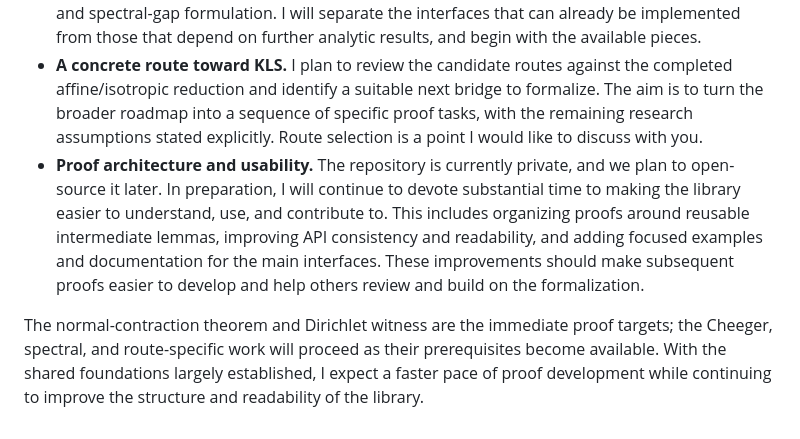
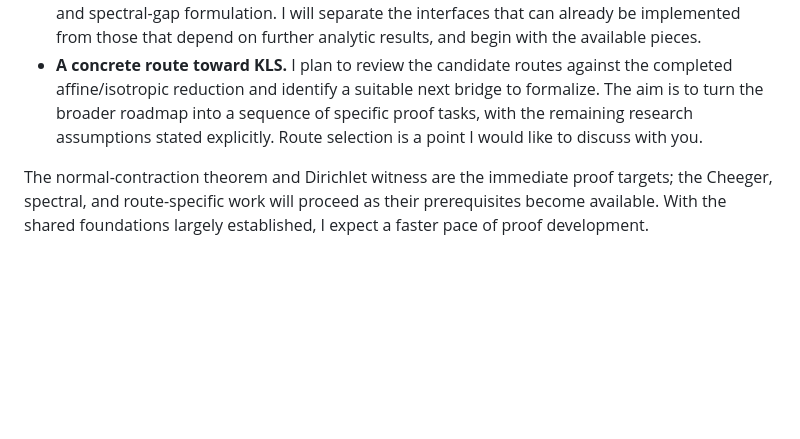
Before and after one commit to human-ai-mathematics/kls-lean, a Markdown page: research/weekly/2026-09-10.md, the part around the change. Rendered like a GitHub page; blank space fills up the shorter version.

Commit message:
docs: keep weekly plans focused on proof milestones

```diff
--- a/research/weekly/2026-09-10.md
+++ b/research/weekly/2026-09-10.md
@@ -30,6 +30,5 @@ On the research side, the candidate routes to a dimension-free bound still retai
 - **Normal contraction and the Dirichlet property.** My first target is the concrete normal-contraction estimate for the selected relaxed energy. I plan to make the approximation and contraction arguments explicit, prove the estimate, and use it to construct the Dirichlet witness. This would extend the existing closed quadratic form with the additional structure needed for subsequent analytic arguments.
 - **Cheeger and spectral interfaces.** Building on that work, I plan to develop the next bridge toward Cheeger–Poincaré comparison and clarify the prerequisites for a self-adjoint generator and spectral-gap formulation. I will separate the interfaces that can already be implemented from those that depend on further analytic results, and begin with the available pieces.
 - **A concrete route toward KLS.** I plan to review the candidate routes against the completed affine/isotropic reduction and identify a suitable next bridge to formalize. The aim is to turn the broader roadmap into a sequence of specific proof tasks, with the remaining research assumptions stated explicitly. Route selection is a point I would like to discuss with you.
-- **Proof architecture and usability.** The repository is currently private, and we plan to open-source it later. In preparation, I will continue to devote substantial time to making the library easier to understand, use, and contribute to. This includes organizing proofs around reusable intermediate lemmas, improving API consistency and readability, and adding focused examples and documentation for the main interfaces. These improvements should make subsequent proofs easier to develop and help others review and build on the formalization.
 
-The normal-contraction theorem and Dirichlet witness are the immediate proof targets; the Cheeger, spectral, and route-specific work will proceed as their prerequisites become available. With the shared foundations largely established, I expect a faster pace of proof development while continuing to improve the structure and readability of the library.
+The normal-contraction theorem and Dirichlet witness are the immediate proof targets; the Cheeger, spectral, and route-specific work will proceed as their prerequisites become available. With the shared foundations largely established, I expect a faster pace of proof development.
```
